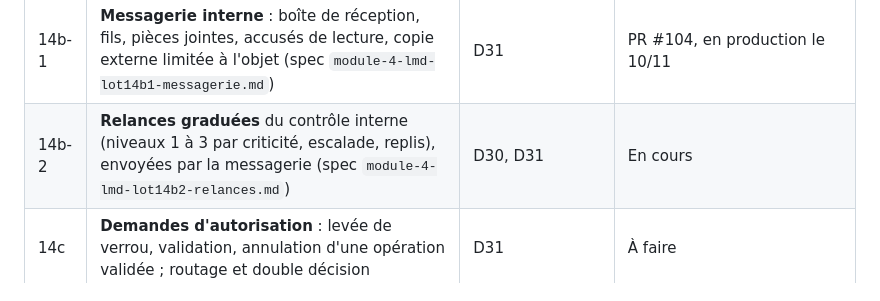
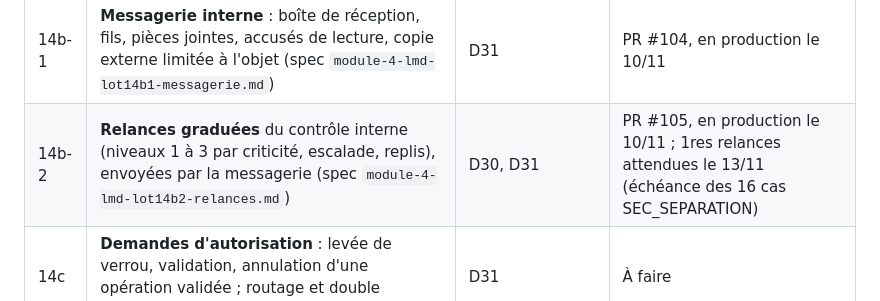
Before and after one commit to anatoleabe/pssfp-apps, a Markdown page: docs/specs/module-4-lmd-feuille-de-route.md, the part around the change. Rendered like a GitHub page.

Commit message:
docs(lmd): lots 14b-1 et 14b-2 en production
Co-Authored-By: Claude Opus 5.5 <noreply@anthropic.com>

```diff
--- a/docs/specs/module-4-lmd-feuille-de-route.md
+++ b/docs/specs/module-4-lmd-feuille-de-route.md
@@ -37,7 +37,7 @@ Chaque lot a sa spec, sa branche, ses tests, et se déploie seul.
 | 13c-2 | **Contrôle de gestion** : coûts par UE, par parcours et par auditeur, tableau de bord mensuel, dossiers en retard (spec `module-4-lmd-lot13c2-controle-gestion.md`) ; budget reporté (décision du 10/11) | D38 | PR #100, en production le 10/11 |
 | 14a | **Contrôle interne** : catalogue de contrôles, anomalies (ouverture, fermeture automatique, prise en charge, justification), tableau de bord (spec `module-4-lmd-lot14a-controle-interne.md`) | D30 | PR #102, en production le 10/11 ; 1re exécution : 16 cas SEC_SEPARATION sur 4 comptes d'administration |
 | 14b-1 | **Messagerie interne** : boîte de réception, fils, pièces jointes, accusés de lecture, copie externe limitée à l'objet (spec `module-4-lmd-lot14b1-messagerie.md`) | D31 | PR #104, en production le 10/11 |
-| 14b-2 | **Relances graduées** du contrôle interne (niveaux 1 à 3 par criticité, escalade, replis), envoyées par la messagerie (spec `module-4-lmd-lot14b2-relances.md`) | D30, D31 | En cours |
+| 14b-2 | **Relances graduées** du contrôle interne (niveaux 1 à 3 par criticité, escalade, replis), envoyées par la messagerie (spec `module-4-lmd-lot14b2-relances.md`) | D30, D31 | PR #105, en production le 10/11 ; 1res relances attendues le 13/11 (échéance des 16 cas SEC_SEPARATION) |
 | 14c | **Demandes d'autorisation** : levée de verrou, validation, annulation d'une opération validée ; routage et double décision | D31 | À faire |
 | 14d | **Audit renforcé** : chaîne d'empreintes du journal, verrouillage des comptes, revue des habilitations | D30 | À faire |
 | 15 | **Archivage numérique** et reprise de l'historique d'ACMA | D29 ; plan de reprise | À faire |
```
